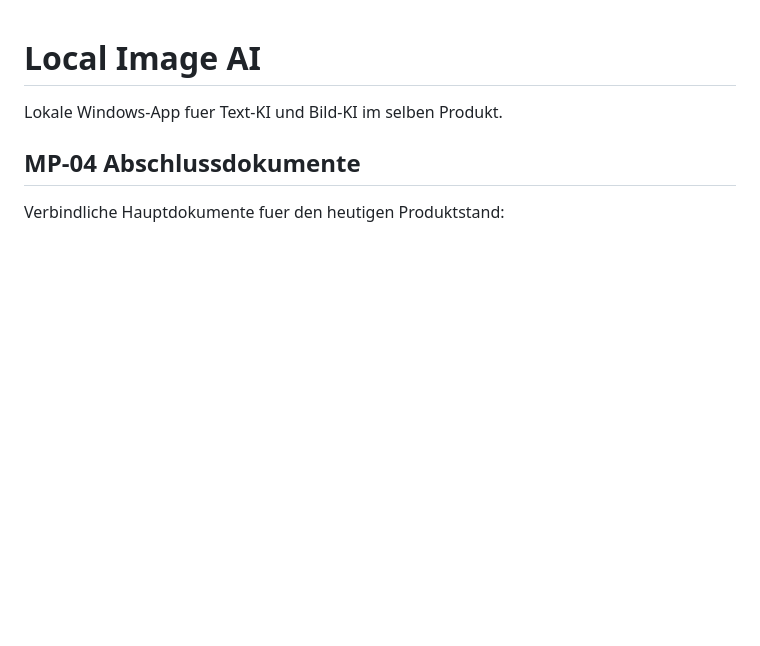
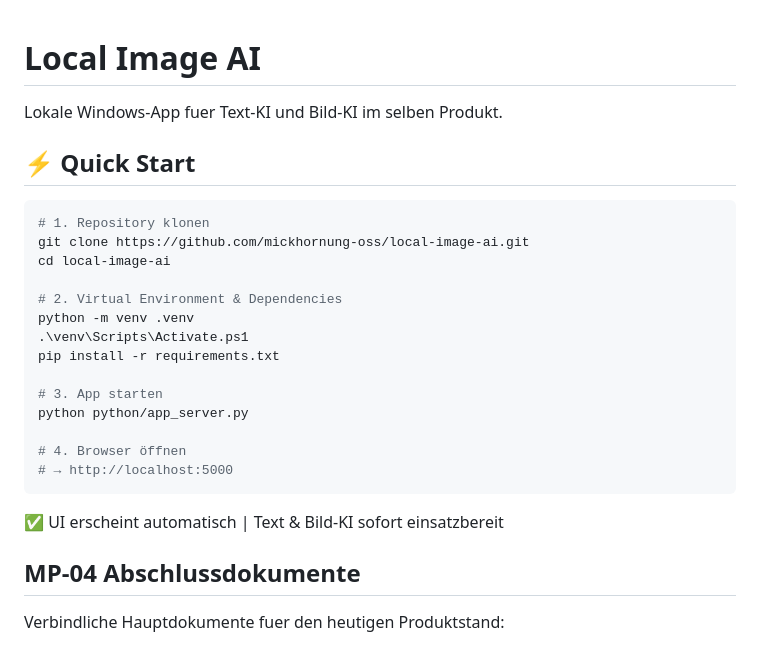
Before and after one commit to mickhornung-oss/local-image-ai, a Markdown page: README.md, the part around the change. Drawn GitHub-style; blank space fills up the shorter version.

Commit message:
docs: add Quick Start section with step-by-step setup guide

````diff
--- a/README.md
+++ b/README.md
@@ -1,6 +1,27 @@
 # Local Image AI
 
 Lokale Windows-App fuer Text-KI und Bild-KI im selben Produkt.
+
+## ⚡ Quick Start
+
+```powershell
+# 1. Repository klonen
+git clone https://github.com/mickhornung-oss/local-image-ai.git
+cd local-image-ai
+
+# 2. Virtual Environment & Dependencies
+python -m venv .venv
+.\venv\Scripts\Activate.ps1
+pip install -r requirements.txt
+
+# 3. App starten
+python python/app_server.py
+
+# 4. Browser öffnen
+# → http://localhost:5000
+```
+
+✅ UI erscheint automatisch | Text & Bild-KI sofort einsatzbereit
 
 ## MP-04 Abschlussdokumente
 
````
